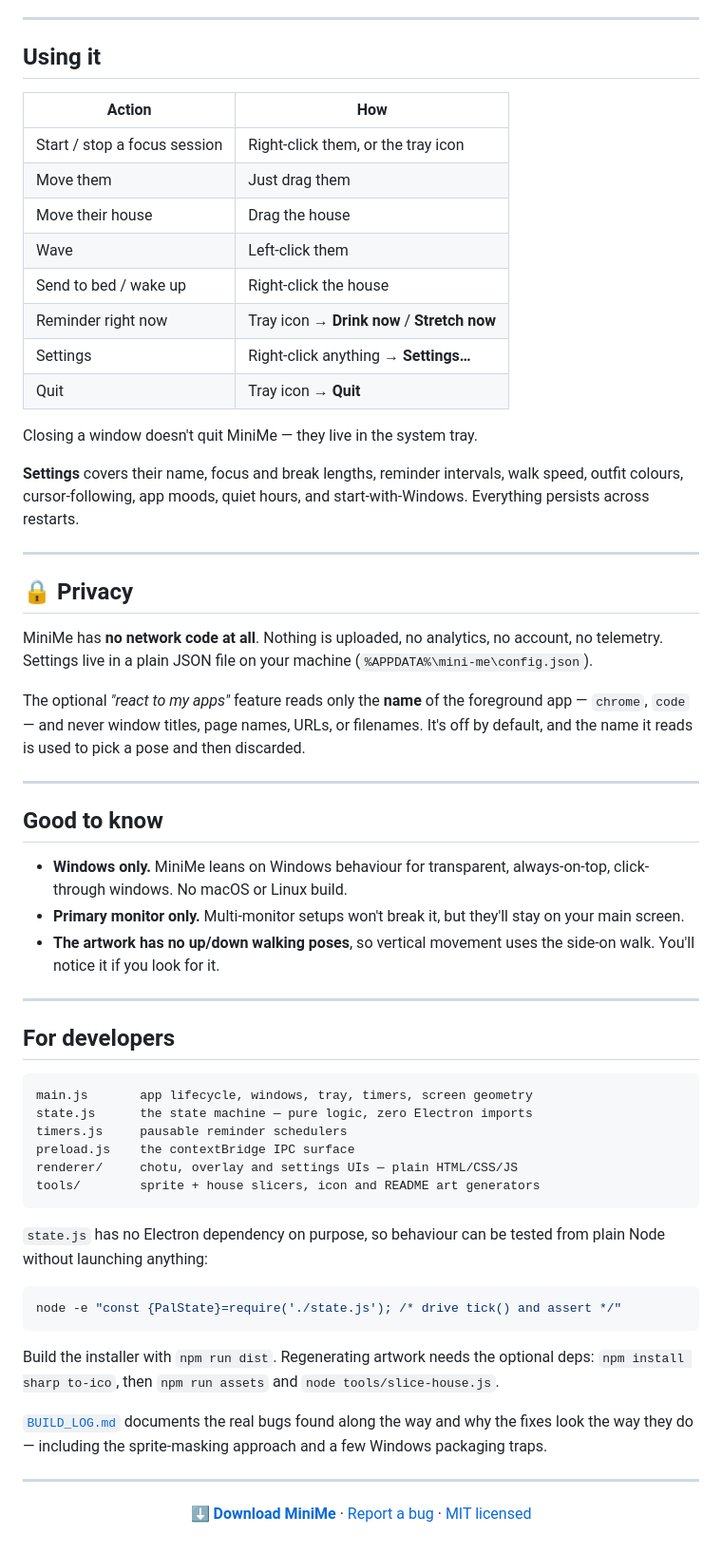
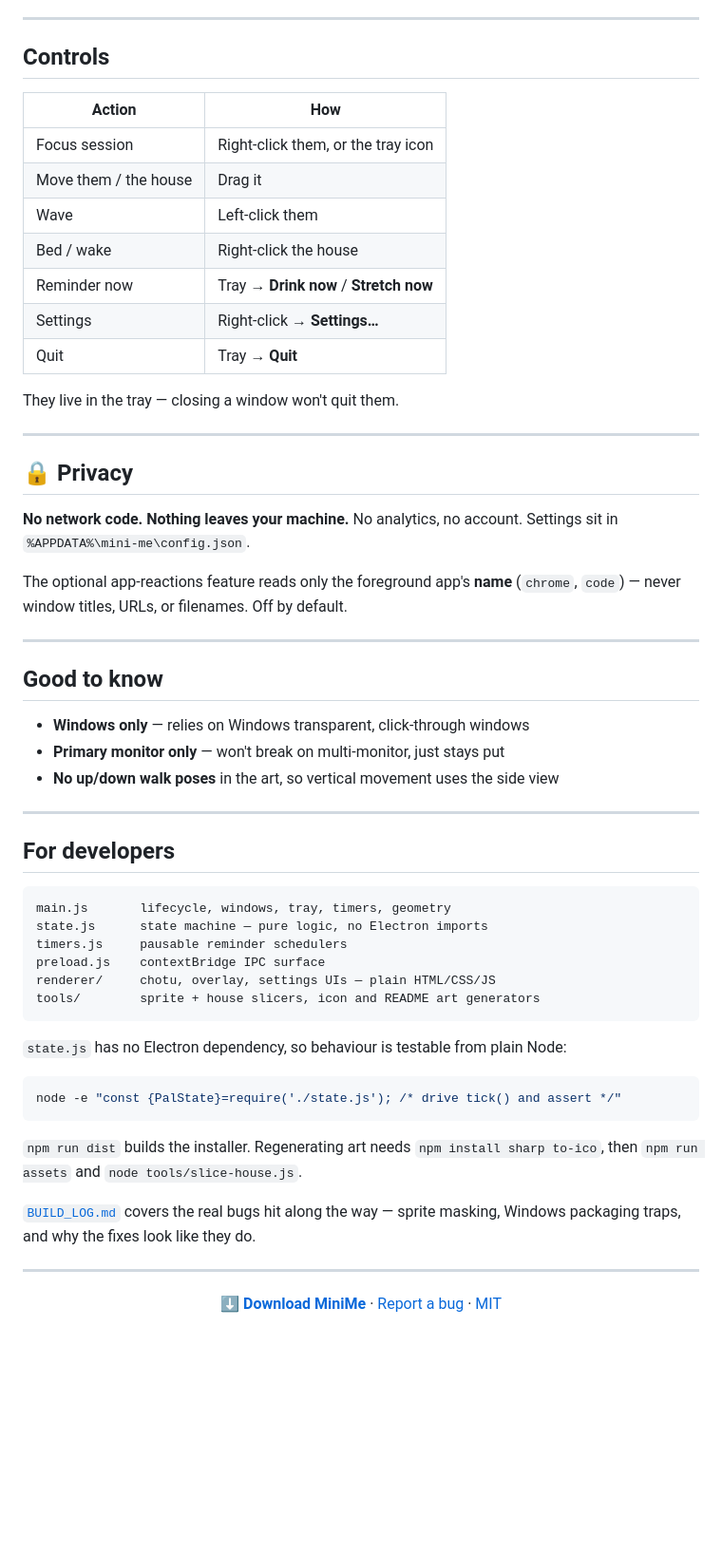
Before and after one commit to RudraMind/MiniMe, a Markdown page: README.md, the part around one of its changes. Shown at 95% size. Drawn GitHub-style; blank space fills up the shorter version.

````diff
--- a/README.md
+++ b/README.md
@@ -130,81 +121,67 @@ toolchain to install.
 
 ---
 
-## Using it
+## Controls
 
 | Action | How |
 |---|---|
-| Start / stop a focus session | Right-click them, or the tray icon |
-| Move them | Just drag them |
-| Move their house | Drag the house |
+| Focus session | Right-click them, or the tray icon |
+| Move them / the house | Drag it |
 | Wave | Left-click them |
-| Send to bed / wake up | Right-click the house |
-| Reminder right now | Tray icon → **Drink now** / **Stretch now** |
-| Settings | Right-click anything → **Settings…** |
-| Quit | Tray icon → **Quit** |
+| Bed / wake | Right-click the house |
+| Reminder now | Tray → **Drink now** / **Stretch now** |
+| Settings | Right-click → **Settings…** |
+| Quit | Tray → **Quit** |
 
-Closing a window doesn't quit MiniMe — they live in the system tray.
-
-**Settings** covers their name, focus and break lengths, reminder intervals,
-walk speed, outfit colours, cursor-following, app moods, quiet hours, and
-start-with-Windows. Everything persists across restarts.
+They live in the tray — closing a window won't quit them.
 
 ---
 
 ## 🔒 Privacy
 
-MiniMe has **no network code at all**. Nothing is uploaded, no analytics, no
-account, no telemetry. Settings live in a plain JSON file on your machine
-(`%APPDATA%\mini-me\config.json`).
+**No network code. Nothing leaves your machine.** No analytics, no account.
+Settings sit in `%APPDATA%\mini-me\config.json`.
 
-The optional *"react to my apps"* feature reads only the **name** of the
-foreground app — `chrome`, `code` — and never window titles, page names, URLs,
-or filenames. It's off by default, and the name it reads is used to pick a pose
-and then discarded.
+The optional app-reactions feature reads only the foreground app's **name**
+(`chrome`, `code`) — never window titles, URLs, or filenames. Off by default.
 
 ---
 
 ## Good to know
 
-- **Windows only.** MiniMe leans on Windows behaviour for transparent,
-  always-on-top, click-through windows. No macOS or Linux build.
-- **Primary monitor only.** Multi-monitor setups won't break it, but they'll
-  stay on your main screen.
-- **The artwork has no up/down walking poses**, so vertical movement uses the
-  side-on walk. You'll notice it if you look for it.
+- **Windows only** — relies on Windows transparent, click-through windows
+- **Primary monitor only** — won't break on multi-monitor, just stays put
+- **No up/down walk poses** in the art, so vertical movement uses the side view
 
 ---
 
 ## For developers
 
 ```
-main.js       app lifecycle, windows, tray, timers, screen geometry
-state.js      the state machine — pure logic, zero Electron imports
+main.js       lifecycle, windows, tray, timers, geometry
+state.js      state machine — pure logic, no Electron imports
 timers.js     pausable reminder schedulers
-preload.js    the contextBridge IPC surface
-renderer/     chotu, overlay and settings UIs — plain HTML/CSS/JS
+preload.js    contextBridge IPC surface
+renderer/     chotu, overlay, settings UIs — plain HTML/CSS/JS
 tools/        sprite + house slicers, icon and README art generators
 ```
 
-`state.js` has no Electron dependency on purpose, so behaviour can be tested
-from plain Node without launching anything:
+`state.js` has no Electron dependency, so behaviour is testable from plain Node:
 
 ```bash
 node -e "const {PalState}=require('./state.js'); /* drive tick() and assert */"
 ```
 
-Build the installer with `npm run dist`. Regenerating artwork needs the optional
-deps: `npm install sharp to-ico`, then `npm run assets` and
-`node tools/slice-house.js`.
+`npm run dist` builds the installer. Regenerating art needs
+`npm install sharp to-ico`, then `npm run assets` and `node tools/slice-house.js`.
 
-[`BUILD_LOG.md`](BUILD_LOG.md) documents the real bugs found along the way and
-why the fixes look the way they do — including the sprite-masking approach and
-a few Windows packaging traps.
+[`BUILD_LOG.md`](BUILD_LOG.md) covers the real bugs hit along the way — sprite
+masking, Windows packaging traps, and why the fixes look like they do.
 
 ---
 
 <div align="center">
 
-**[⬇ Download MiniMe](https://github.com/RudraMind/MiniMe/releases/latest)** · [Report a bug](https://github.com/RudraMind/MiniMe/issues) · [MIT licensed](LICENSE)
+**[⬇ Download MiniMe](https://github.com/RudraMind/MiniMe/releases/latest)** · [Report a bug](https://github.com/RudraMind/MiniMe/issues) · [MIT](LICENSE)
 
 </div>
````
Also changed, not shown: other parts of README.md (+37 -46 lines).
